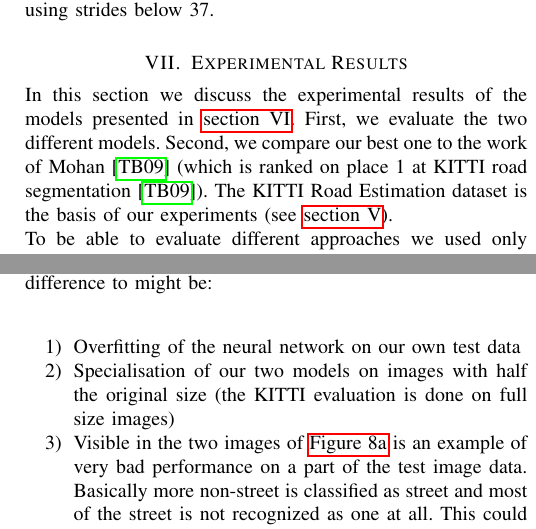
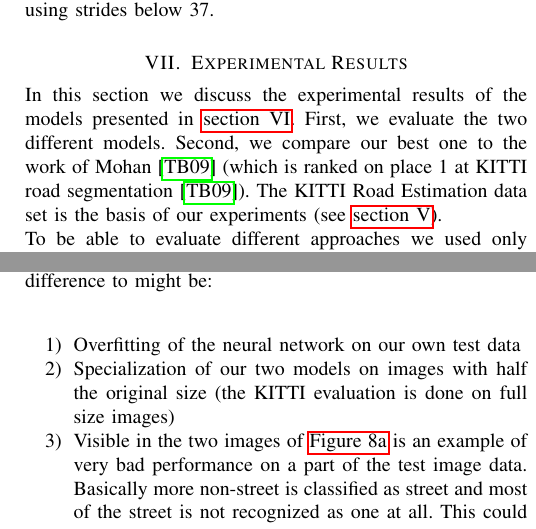
Before and after one commit to MartinThoma/ml-abschlusspaper, a LaTeX paper (pixel-wise-street-segmentation.tex, which reads ch7-results.tex): two parts of the columns of pages 4 and 5 of 6, joined at a grey line, cut so that both start at the same text. Compiled offline with pdfLaTeX.

Commit message:
ch7-results: Typos

```diff
--- a/ch7-results.tex
+++ b/ch7-results.tex
@@ -6,10 +6,10 @@ In this section we discuss the experimental results of the models
 presented in \cref{sec:model}. First, we evaluate the two different
 models. Second, we compare our best one to the work of
 Mohan~\cite{Tarel2009} (which is ranked on place~1 at KITTI road
-segmentation~\cite{Tarel2009}). The KITTI Road Estimation dataset is the basis
+segmentation~\cite{Tarel2009}). The KITTI Road Estimation data set is the basis
 of our experiments (see \cref{sec:datasets}). \\
 To be able to evaluate different approaches we used only the
-training data of the KITTI dataset, as the ground truth for the test data is
+training data of the KITTI data set, as the ground truth for the test data is
 not publicly available. We splitted the training data beforehand 20 to 80
 (test/training) in order to be able to measure our performance. Our best model
 was submitted for the official KITTI evaluation
@@ -151,7 +151,7 @@ achieves on all road categories a $F_1$-measure score of about
 
 \begin{enumerate}
     \item Overfitting of the neural network on our own test data
-    \item Specialisation of our two models on images with half the original
+    \item Specialization of our two models on images with half the original
           size (the KITTI evaluation is done on full size images)
     \item Visible in the two images of \cref{fig:sfig1} is an example of very
           bad performance on a part of the test image data. Basically more
```
Also changed, not shown: ch7-results.tex (10 more changed lines).
